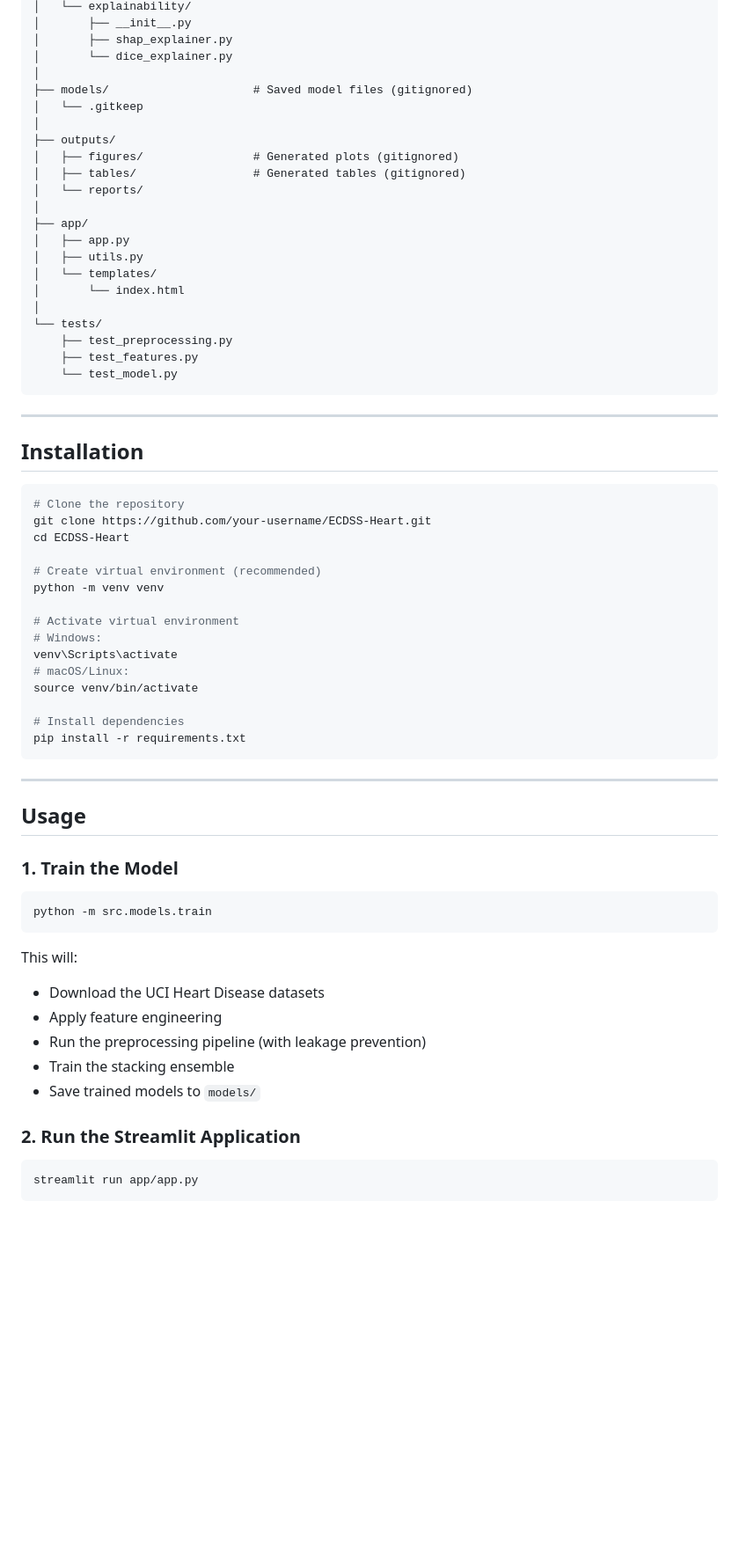
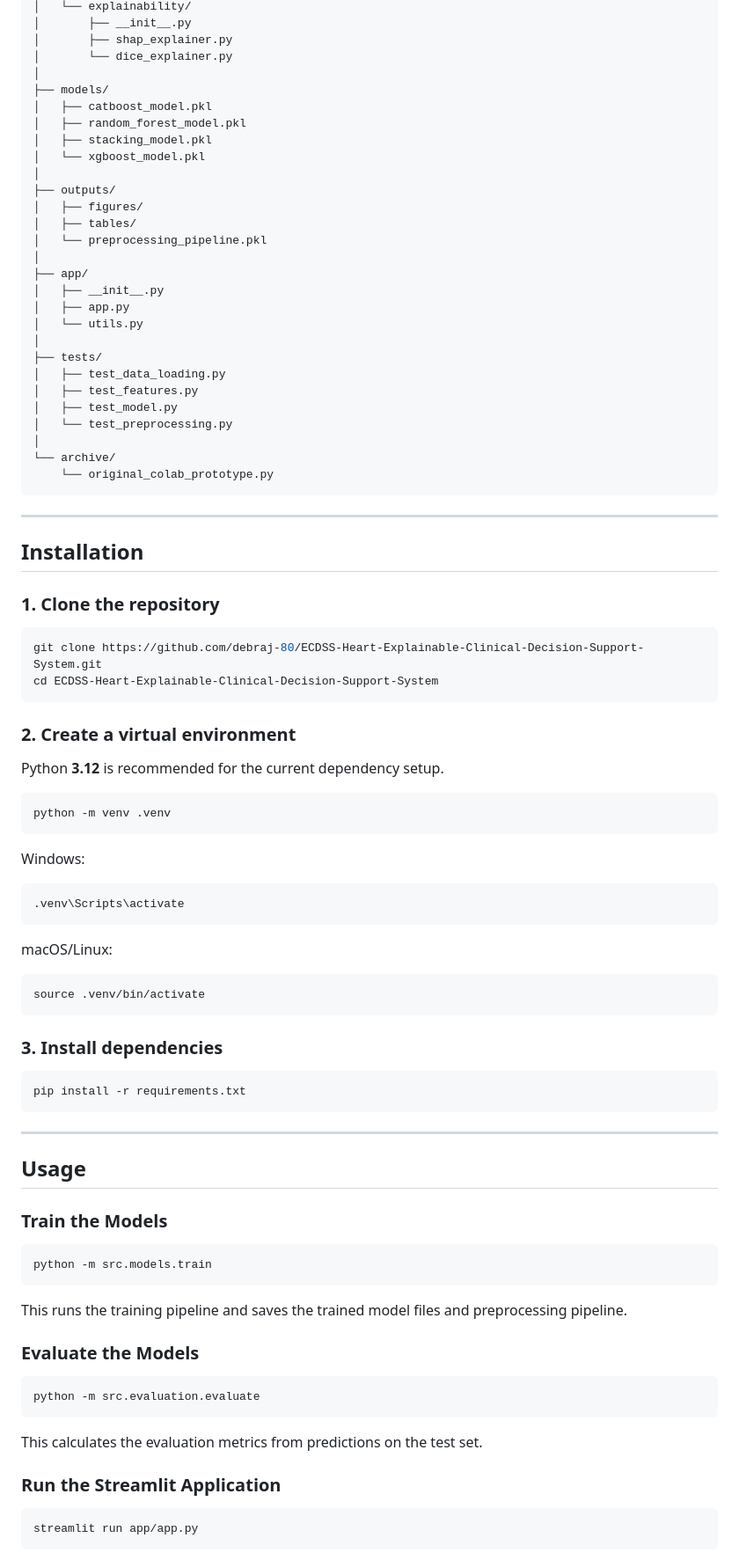
Before and after one commit to debraj-80/ECDSS-Heart-Explainable-Clinical-Decision-Support-System, a Markdown page: README.md, the part around one of its changes. Shown at 88% size. Drawn GitHub-style; blank space fills up the shorter version.

````diff
--- a/README.md
+++ b/README.md
@@ -183,45 +236,66 @@ ECDSS-Heart/
 │       ├── shap_explainer.py
 │       └── dice_explainer.py
 │
-├── models/                     # Saved model files (gitignored)
-│   └── .gitkeep
+├── models/
+│   ├── catboost_model.pkl
+│   ├── random_forest_model.pkl
+│   ├── stacking_model.pkl
+│   └── xgboost_model.pkl
 │
 ├── outputs/
-│   ├── figures/                # Generated plots (gitignored)
-│   ├── tables/                 # Generated tables (gitignored)
-│   └── reports/
+│   ├── figures/
+│   ├── tables/
+│   └── preprocessing_pipeline.pkl
 │
 ├── app/
+│   ├── __init__.py
 │   ├── app.py
-│   ├── utils.py
-│   └── templates/
-│       └── index.html
+│   └── utils.py
 │
-└── tests/
-    ├── test_preprocessing.py
-    ├── test_features.py
-    └── test_model.py
+├── tests/
+│   ├── test_data_loading.py
+│   ├── test_features.py
+│   ├── test_model.py
+│   └── test_preprocessing.py
+│
+└── archive/
+    └── original_colab_prototype.py
 ```
 
 ---
 
 ## Installation
 
+### 1. Clone the repository
+
 ```bash
-# Clone the repository
-git clone https://github.com/your-username/ECDSS-Heart.git
-cd ECDSS-Heart
+git clone https://github.com/debraj-80/ECDSS-Heart-Explainable-Clinical-Decision-Support-System.git
+cd ECDSS-Heart-Explainable-Clinical-Decision-Support-System
+```
 
-# Create virtual environment (recommended)
-python -m venv venv
+### 2. Create a virtual environment
 
-# Activate virtual environment
-# Windows:
-venv\Scripts\activate
-# macOS/Linux:
-source venv/bin/activate
+Python **3.12** is recommended for the current dependency setup.
 
-# Install dependencies
+```bash
+python -m venv .venv
+```
+
+Windows:
+
+```bash
+.venv\Scripts\activate
+```
+
+macOS/Linux:
+
+```bash
+source .venv/bin/activate
+```
+
+### 3. Install dependencies
+
+```bash
 pip install -r requirements.txt
 ```
 
@@ -229,20 +303,23 @@ pip install -r requirements.txt
 
 ## Usage
 
-### 1. Train the Model
+### Train the Models
 
 ```bash
 python -m src.models.train
 ```
 
-This will:
-- Download the UCI Heart Disease datasets
-- Apply feature engineering
-- Run the preprocessing pipeline (with leakage prevention)
-- Train the stacking ensemble
-- Save trained models to `models/`
+This runs the training pipeline and saves the trained model files and preprocessing pipeline.
 
-### 2. Run the Streamlit Application
+### Evaluate the Models
+
+```bash
+python -m src.evaluation.evaluate
+```
+
+This calculates the evaluation metrics from predictions on the test set.
+
+### Run the Streamlit Application
 
 ```bash
 streamlit run app/app.py
````
Also changed, not shown: other parts of README.md (+236 -101 lines).
